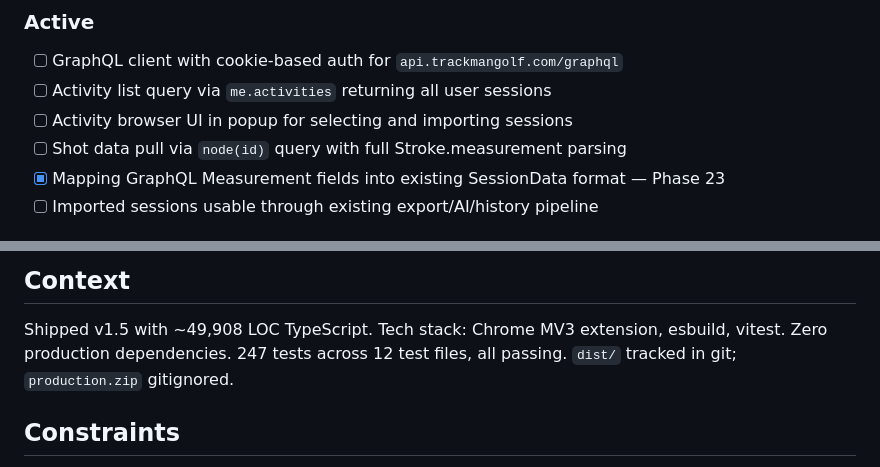
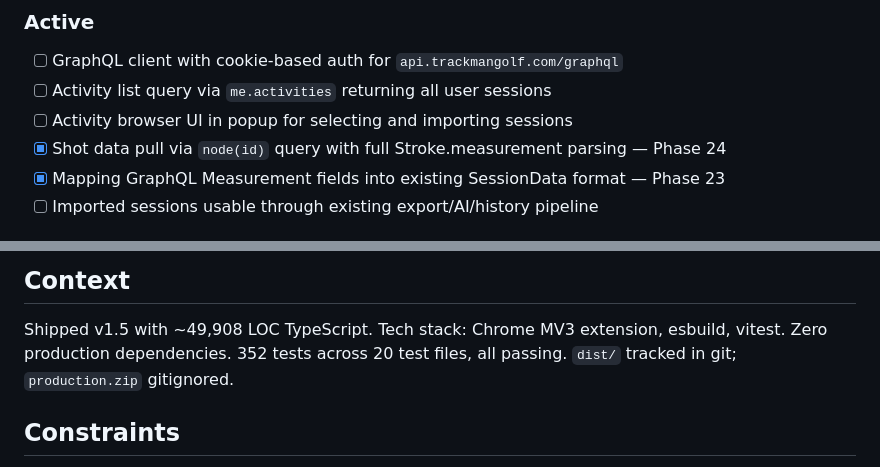
Before and after one commit to criticalberne/TrackPull, a Markdown page: .planning/PROJECT.md, 2 parts joined by grey strips. Drawn GitHub-style.

Commit message:
docs(phase-24): evolve PROJECT.md after phase completion

```diff
--- a/.planning/PROJECT.md
+++ b/.planning/PROJECT.md
@@ -45,7 +45,7 @@ Accurately capture every shot metric from a Trackman report and produce a clean,
 - [ ] GraphQL client with cookie-based auth for `api.trackmangolf.com/graphql`
 - [ ] Activity list query via `me.activities` returning all user sessions
 - [ ] Activity browser UI in popup for selecting and importing sessions
-- [ ] Shot data pull via `node(id)` query with full Stroke.measurement parsing
+- [x] Shot data pull via `node(id)` query with full Stroke.measurement parsing — Phase 24
 - [x] Mapping GraphQL Measurement fields into existing SessionData format — Phase 23
 - [ ] Imported sessions usable through existing export/AI/history pipeline
 
@@ -71,7 +71,7 @@ Accurately capture every shot metric from a Trackman report and produce a clean,
 
 Shipped v1.5 with ~49,908 LOC TypeScript.
 Tech stack: Chrome MV3 extension, esbuild, vitest. Zero production dependencies.
-247 tests across 12 test files, all passing.
+352 tests across 20 test files, all passing.
 `dist/` tracked in git; `production.zip` gitignored.
 
 ## Constraints
```
